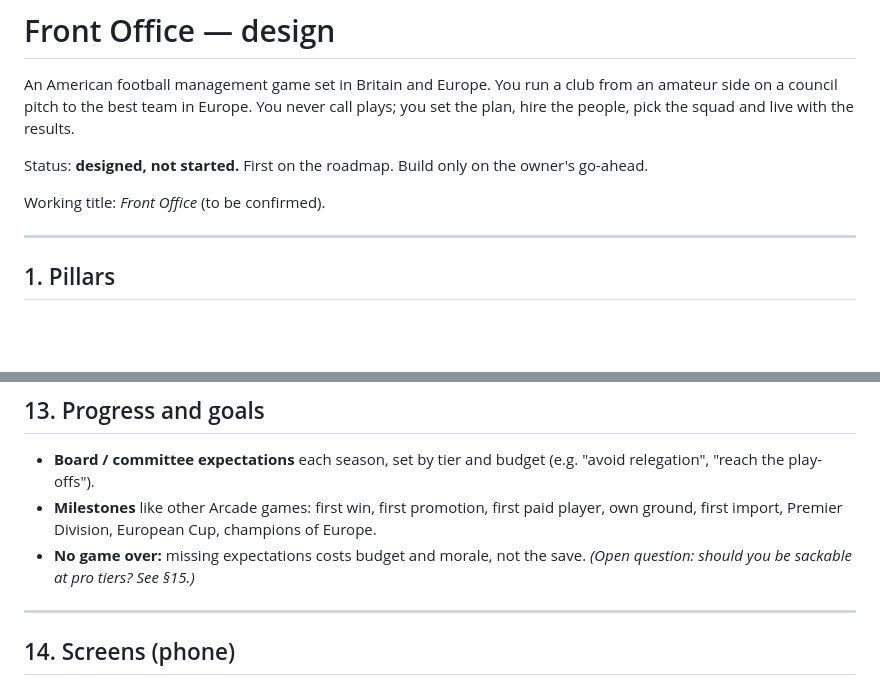
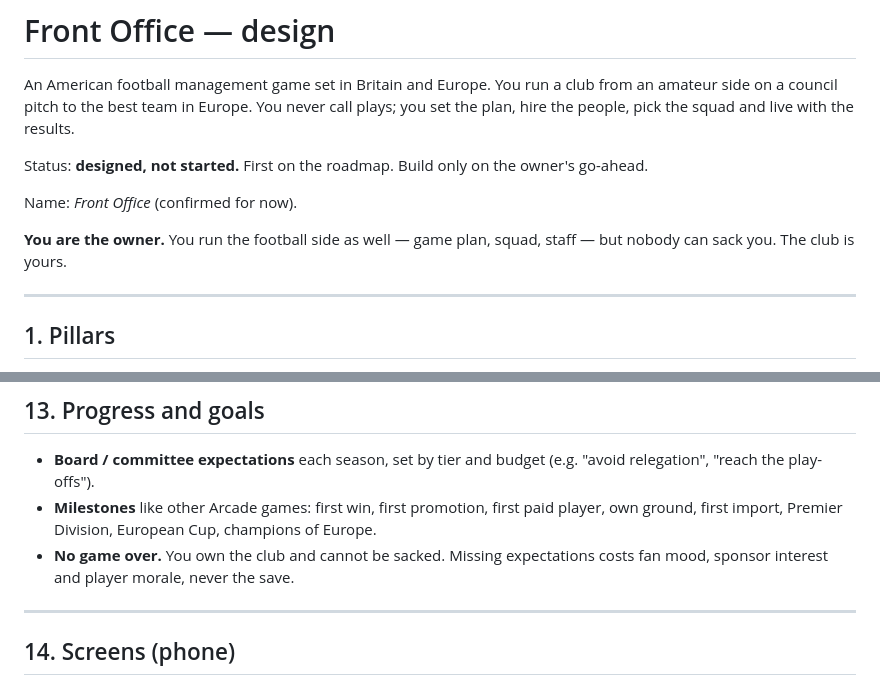
Before and after one commit to williambalchin01-rgb/Games, a Markdown page: docs/front-office.md, 2 parts joined by grey strips. Drawn GitHub-style; blank space fills up the shorter version.

```diff
--- a/docs/front-office.md
+++ b/docs/front-office.md
@@ -8,7 +8,10 @@ with the results.
 Status: **designed, not started.** First on the roadmap. Build only on the
 owner's go-ahead.
 
-Working title: *Front Office* (to be confirmed).
+Name: *Front Office* (confirmed for now).
+
+**You are the owner.** You run the football side as well — game plan,
+squad, staff — but nobody can sack you. The club is yours.
 
 ---
 
@@ -315,8 +331,9 @@ A feed of short posts reacting to what actually happened.
 - **Milestones** like other Arcade games: first win, first promotion,
   first paid player, own ground, first import, Premier Division, European
   Cup, champions of Europe.
-- **No game over:** missing expectations costs budget and morale, not the save.
-  *(Open question: should you be sackable at pro tiers? See §15.)*
+- **No game over.** You own the club and cannot be sacked. Missing
+  expectations costs fan mood, sponsor interest and player morale, never
+  the save.
 
 ---
 
```
Also changed, not shown: other parts of docs/front-office.md (+29 -10 lines).
